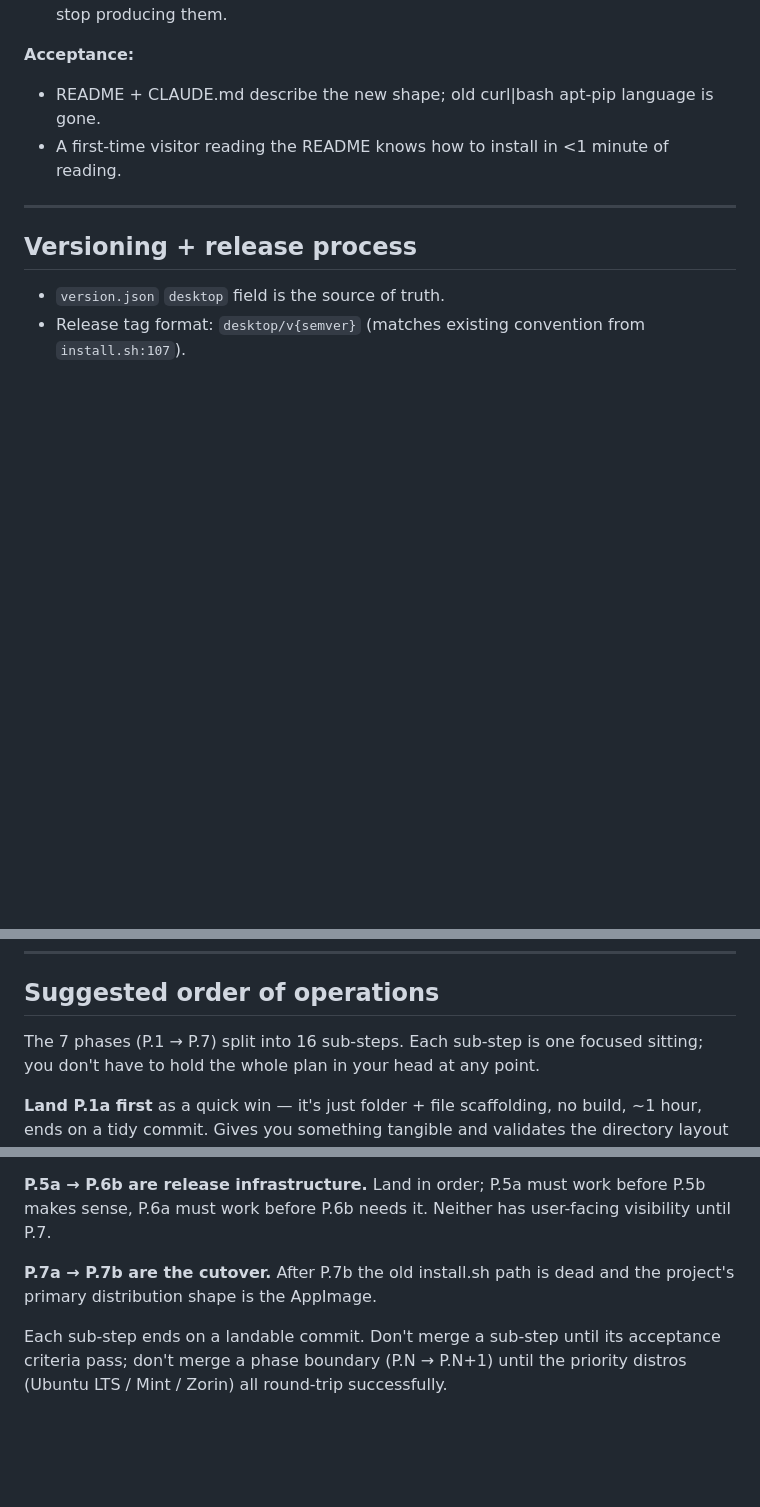
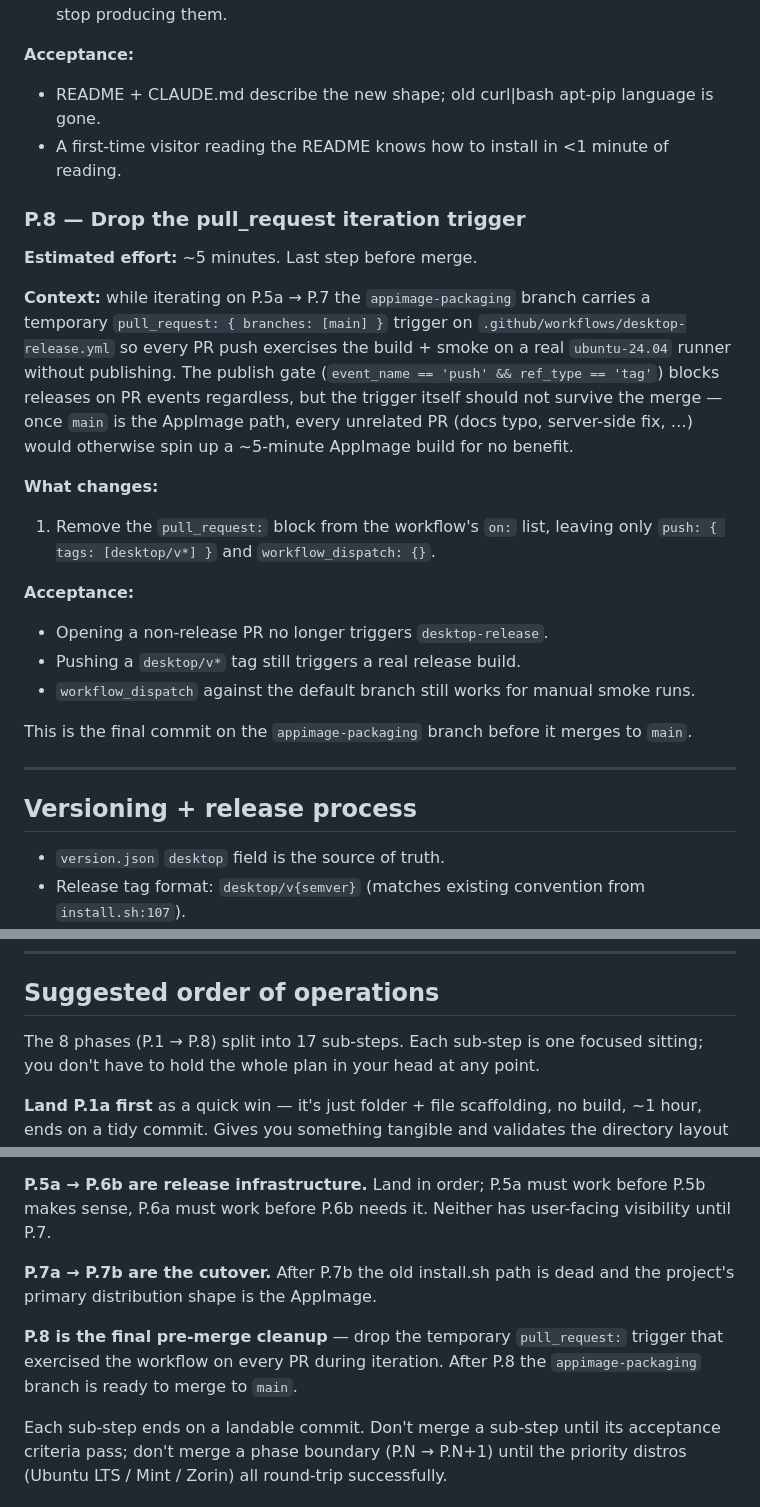
Before and after one commit to hawwwran/desktop-connector, a Markdown page: docs/plans/desktop-appimage-packaging-plan.md, 3 parts joined by grey strips. GitHub-like rendering; blank space fills up the shorter version.

Commit message:
docs(plans): note P.8 — drop the pull_request iteration trigger
Captures the cleanup step we'll need at the very end of the
appimage-packaging branch: removing the temporary
pull_request: { branches: [main] } trigger from
.github/workflows/desktop-release.yml so the workflow stops
firing on every unrelated PR after merge. Real releases stay
tag-push only.

Co-Authored-By: Claude Opus 4.7 (1M context) <noreply@anthropic.com>

```diff
--- a/docs/plans/desktop-appimage-packaging-plan.md
+++ b/docs/plans/desktop-appimage-packaging-plan.md
@@ -904,6 +904,38 @@ Two sub-steps. P.7a rewrites `install.sh` / `uninstall.sh` /
 - A first-time visitor reading the README knows how to install
   in <1 minute of reading.
 
+### P.8 — Drop the pull_request iteration trigger
+
+**Estimated effort:** ~5 minutes. Last step before merge.
+
+**Context:** while iterating on P.5a → P.7 the
+`appimage-packaging` branch carries a temporary
+`pull_request: { branches: [main] }` trigger on
+`.github/workflows/desktop-release.yml` so every PR push exercises
+the build + smoke on a real `ubuntu-24.04` runner without
+publishing. The publish gate
+(`event_name == 'push' && ref_type == 'tag'`) blocks releases on
+PR events regardless, but the trigger itself should not survive
+the merge — once `main` is the AppImage path, every unrelated PR
+(docs typo, server-side fix, …) would otherwise spin up a
+~5-minute AppImage build for no benefit.
+
+**What changes:**
+
+1. Remove the `pull_request:` block from the workflow's `on:`
+   list, leaving only `push: { tags: [desktop/v*] }` and
+   `workflow_dispatch: {}`.
+
+**Acceptance:**
+
+- Opening a non-release PR no longer triggers `desktop-release`.
+- Pushing a `desktop/v*` tag still triggers a real release build.
+- `workflow_dispatch` against the default branch still works for
+  manual smoke runs.
+
+This is the final commit on the `appimage-packaging` branch
+before it merges to `main`.
+
 ---
 
 ## Versioning + release process
@@ -963,7 +995,7 @@ Two sub-steps. P.7a rewrites `install.sh` / `uninstall.sh` /
 
 ## Suggested order of operations
 
-The 7 phases (P.1 → P.7) split into 16 sub-steps. Each sub-step
+The 8 phases (P.1 → P.8) split into 17 sub-steps. Each sub-step
 is one focused sitting; you don't have to hold the whole plan in
 your head at any point.
 
@@ -990,6 +1022,11 @@ needs it. Neither has user-facing visibility until P.7.
 path is dead and the project's primary distribution shape is the
 AppImage.
 
+**P.8 is the final pre-merge cleanup** — drop the temporary
+`pull_request:` trigger that exercised the workflow on every PR
+during iteration. After P.8 the `appimage-packaging` branch is
+ready to merge to `main`.
+
 Each sub-step ends on a landable commit. Don't merge a sub-step
 until its acceptance criteria pass; don't merge a phase boundary
 (P.N → P.N+1) until the priority distros (Ubuntu LTS / Mint /
```
